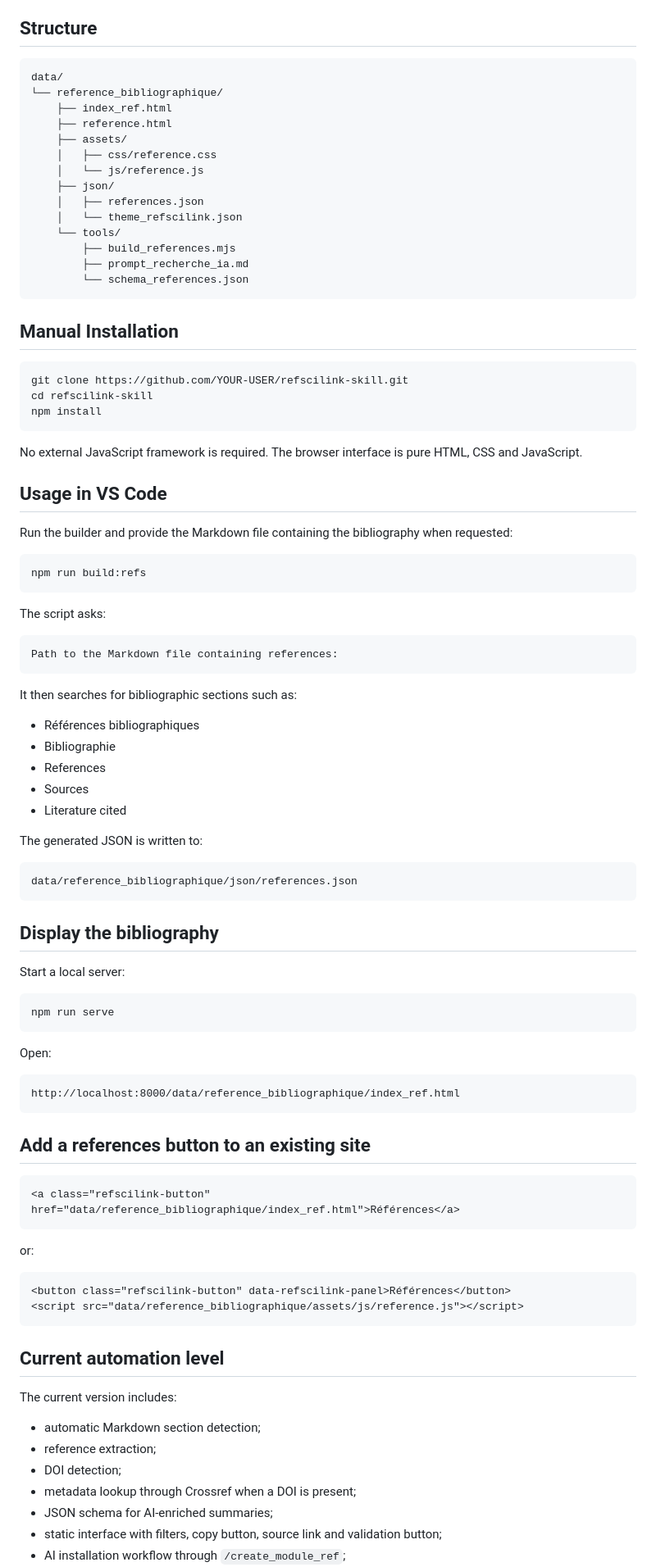
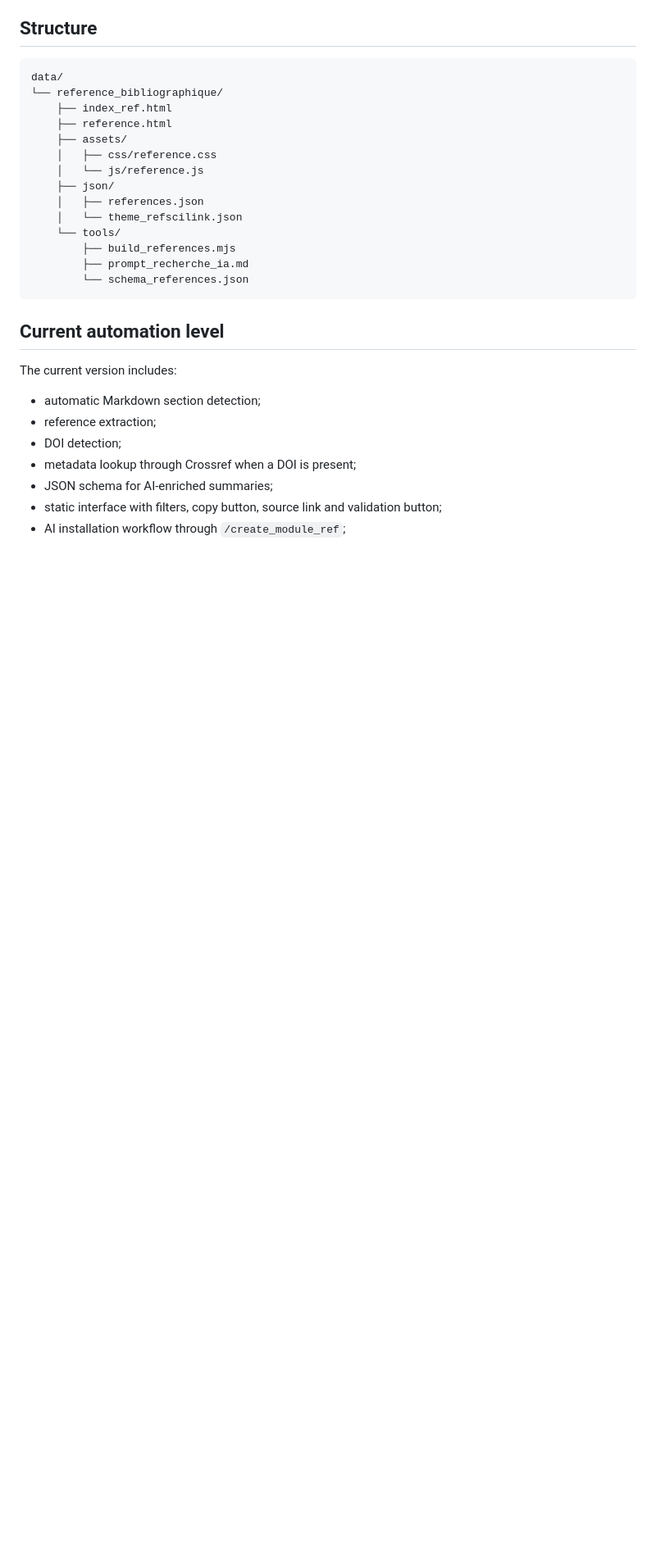
Before and after one commit to patrick-mun/refscilink-skill, a Markdown page: README.md, the part around one of its changes. Shown at 82% size. Drawn GitHub-style; blank space fills up the shorter version.

````diff
--- a/README.md
+++ b/README.md
@@ -178,71 +240,6 @@ data/
         └── schema_references.json
 ```
 
-## Manual Installation
-
-```bash
-git clone https://github.com/YOUR-USER/refscilink-skill.git
-cd refscilink-skill
-npm install
-```
-
-No external JavaScript framework is required. The browser interface is pure HTML, CSS and JavaScript.
-
-## Usage in VS Code
-
-Run the builder and provide the Markdown file containing the bibliography when requested:
-
-```bash
-npm run build:refs
-```
-
-The script asks:
-
-```txt
-Path to the Markdown file containing references:
-```
-
-It then searches for bibliographic sections such as:
-
-- Références bibliographiques
-- Bibliographie
-- References
-- Sources
-- Literature cited
-
-The generated JSON is written to:
-
-```txt
-data/reference_bibliographique/json/references.json
-```
-
-## Display the bibliography
-
-Start a local server:
-
-```bash
-npm run serve
-```
-
-Open:
-
-```txt
-http://localhost:8000/data/reference_bibliographique/index_ref.html
-```
-
-## Add a references button to an existing site
-
-```html
-<a class="refscilink-button" href="data/reference_bibliographique/index_ref.html">Références</a>
-```
-
-or:
-
-```html
-<button class="refscilink-button" data-refscilink-panel>Références</button>
-<script src="data/reference_bibliographique/assets/js/reference.js"></script>
-```
-
 ## Current automation level
 
 The current version includes:
````
Also changed, not shown: other parts of README.md (+111 -54 lines).
